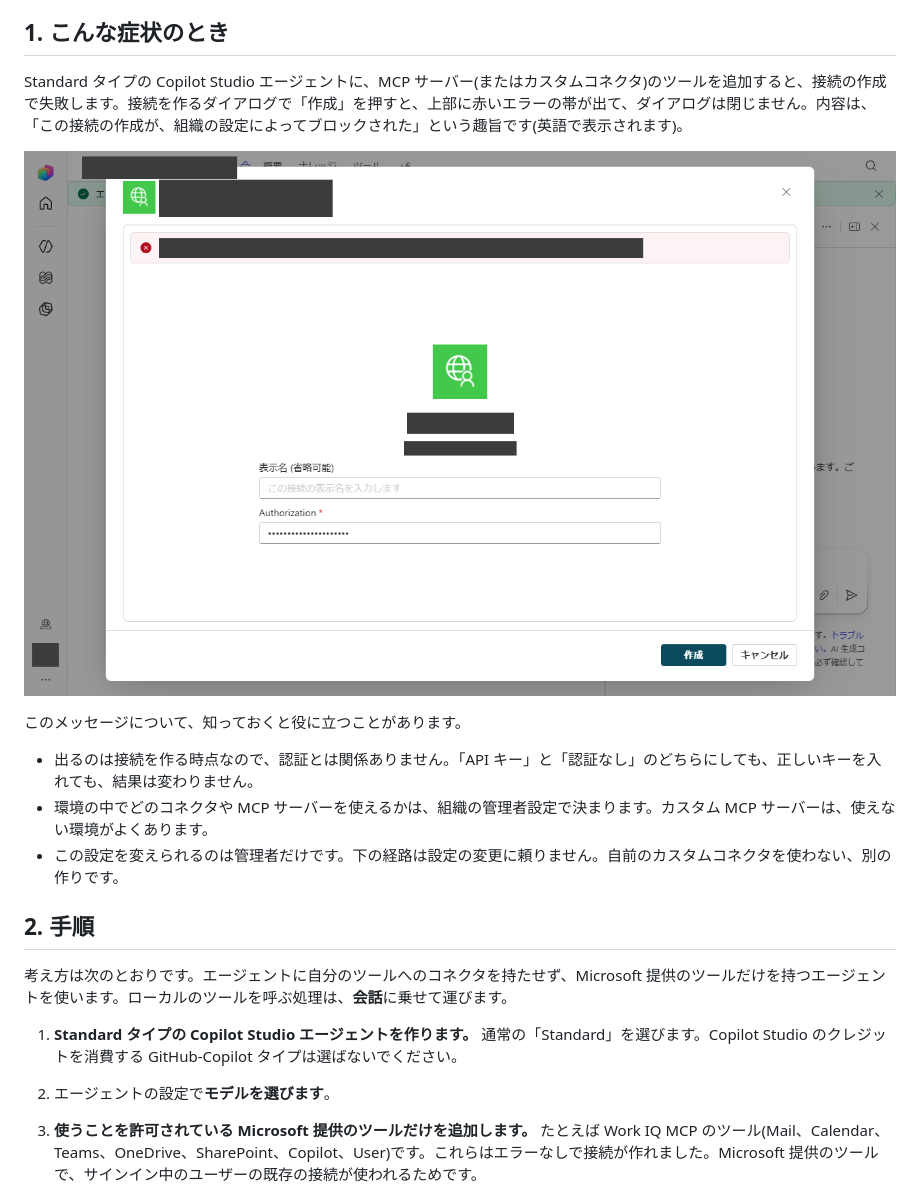
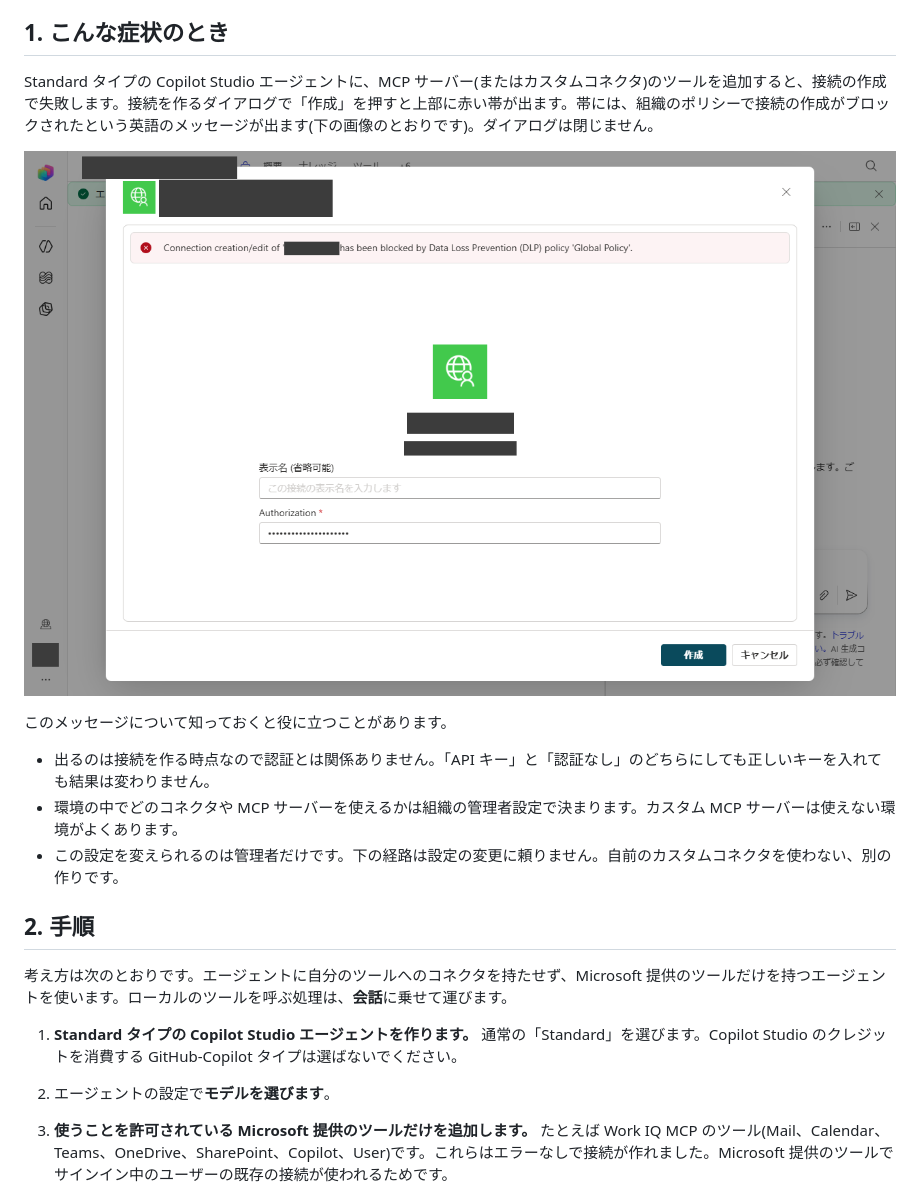
Before and after one commit to MasayukiTa/m365-copilot-companion-mcp, a Markdown page: docs/custom_mcp_fallback_route.md, the part around one of its changes. Drawn GitHub-style; pictures changed too: docs/img/custom_mcp_fallback/step1_connection_blocked.png.

Commit message:
docs: show the policy message in the first screenshot; trim needless commas (#196)
Co-authored-by: Mina Hasome <306110200+minaaaaaaaaaaaaaaaiiii@users.noreply.github.com>

```diff
--- a/docs/custom_mcp_fallback_route.md
+++ b/docs/custom_mcp_fallback_route.md
@@ -12,5 +12,5 @@ Copilot Studio で自分の MCP サーバーへの接続が作れないときに
 
 ## 1. こんな症状のとき
 
-Standard タイプの Copilot Studio エージェントに、MCP サーバー(またはカスタムコネクタ)のツールを追加すると、接続の作成で失敗します。接続を作るダイアログで「作成」を押すと、上部に赤いエラーの帯が出て、ダイアログは閉じません。内容は、「この接続の作成が、組織の設定によってブロックされた」という趣旨です(英語で表示されます)。
+Standard タイプの Copilot Studio エージェントに、MCP サーバー(またはカスタムコネクタ)のツールを追加すると、接続の作成で失敗します。接続を作るダイアログで「作成」を押すと上部に赤い帯が出ます。帯には、組織のポリシーで接続の作成がブロックされたという英語のメッセージが出ます(下の画像のとおりです)。ダイアログは閉じません。
 
@@ -18,8 +18,8 @@ Standard タイプの Copilot Studio エージェントに、MCP サーバー(
 
-このメッセージについて、知っておくと役に立つことがあります。
+このメッセージについて知っておくと役に立つことがあります。
 
-- 出るのは接続を作る時点なので、認証とは関係ありません。「API キー」と「認証なし」のどちらにしても、正しいキーを入れても、結果は変わりません。
-- 環境の中でどのコネクタや MCP サーバーを使えるかは、組織の管理者設定で決まります。カスタム MCP サーバーは、使えない環境がよくあります。
+- 出るのは接続を作る時点なので認証とは関係ありません。「API キー」と「認証なし」のどちらにしても正しいキーを入れても結果は変わりません。
+- 環境の中でどのコネクタや MCP サーバーを使えるかは組織の管理者設定で決まります。カスタム MCP サーバーは使えない環境がよくあります。
 - この設定を変えられるのは管理者だけです。下の経路は設定の変更に頼りません。自前のカスタムコネクタを使わない、別の作りです。
 
 ## 2. 手順
@@ -28,7 +28,7 @@ Standard タイプの Copilot Studio エージェントに、MCP サーバー(
 
 1. **Standard タイプの Copilot Studio エージェントを作ります。** 通常の「Standard」を選びます。Copilot Studio のクレジットを消費する GitHub-Copilot タイプは選ばないでください。
 2. エージェントの設定で**モデルを選びます**。
-3. **使うことを許可されている Microsoft 提供のツールだけを追加します。** たとえば Work IQ MCP のツール(Mail、Calendar、Teams、OneDrive、SharePoint、Copilot、User)です。これらはエラーなしで接続が作れました。Microsoft 提供のツールで、サインイン中のユーザーの既存の接続が使われるためです。
+3. **使うことを許可されている Microsoft 提供のツールだけを追加します。** たとえば Work IQ MCP のツール(Mail、Calendar、Teams、OneDrive、SharePoint、Copilot、User)です。これらはエラーなしで接続が作れました。Microsoft 提供のツールでサインイン中のユーザーの既存の接続が使われるためです。
 
    ![7つの Work IQ ツールを追加したツールページ](img/custom_mcp_fallback/step2_tools_seven.png)
 
```
Also changed, not shown: other parts of docs/custom_mcp_fallback_route.md (+27 -27 lines), README.md (+3 -3 lines), docs/connector_less_route.md (+23 -23 lines).
